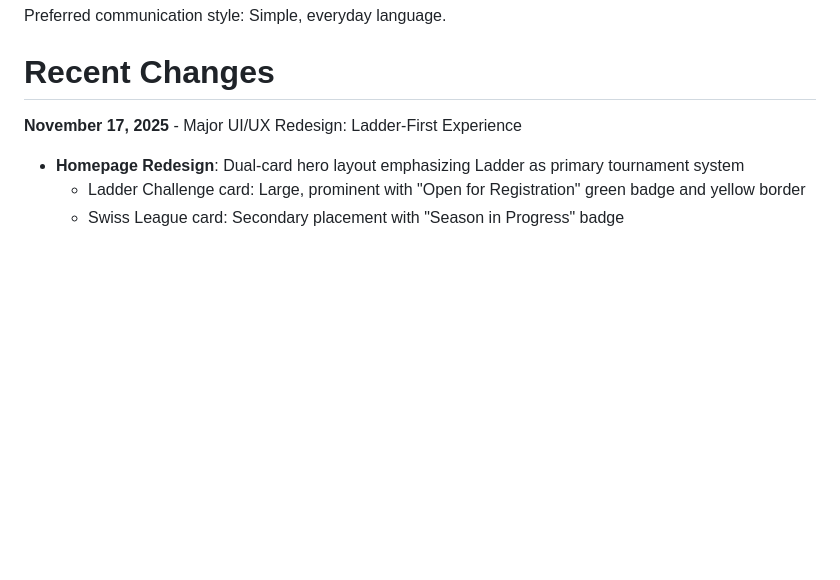
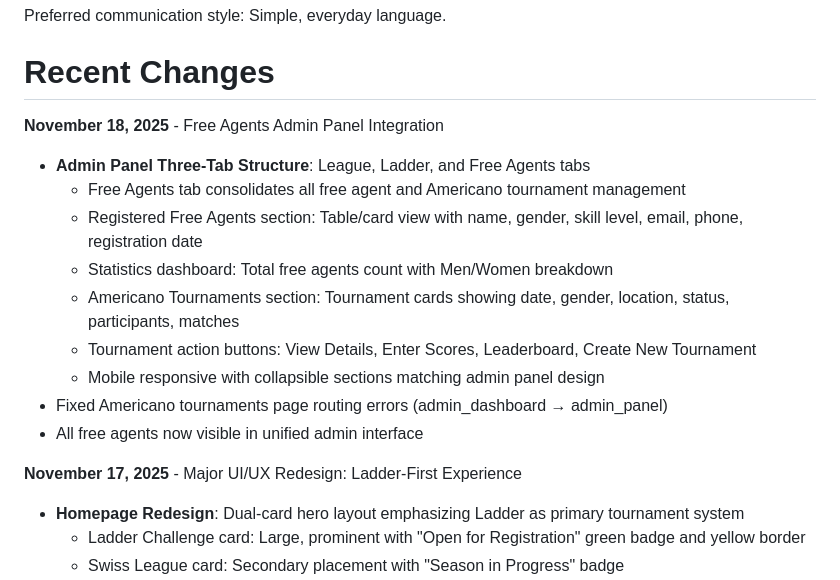
Before and after one commit to saadbd23/padel-league-hub, a Markdown page: replit.md, the part around the change. Rendered like a GitHub page; blank space fills up the shorter version.

Commit message:
Add admin panel for managing free agents and tournaments
Integrates the Free Agents Admin Panel with a three-tab structure (League, Ladder, Free Agents). Includes a consolidated view for free agent and Americano tournament management, a statistics dashboard, and fixes routing errors.

Replit-Commit-Author: Agent
Replit-Commit-Session-Id: 005f1729-0166-4677-a0e3-13d6aa14522f
Replit-Commit-Checkpoint-Type: full_checkpoint
Replit-Commit-Event-Id: 3ca8d8b1-f72b-43ba-89f4-63dde5e819ff
Replit-Commit-Screenshot-Url: https://storage.googleapis.com/screenshot-production-us-central1/fc96e0db-4847-440b-9ed0-acc484f02c3c/005f1729-0166-4677-a0e3-13d6aa14522f/pF1h1mV

```diff
--- a/replit.md
+++ b/replit.md
@@ -12,6 +12,17 @@ The system handles team/player registration, automated pairings, match schedulin
 Preferred communication style: Simple, everyday language.
 
 # Recent Changes
+
+**November 18, 2025** - Free Agents Admin Panel Integration
+- **Admin Panel Three-Tab Structure**: League, Ladder, and Free Agents tabs
+  - Free Agents tab consolidates all free agent and Americano tournament management
+  - Registered Free Agents section: Table/card view with name, gender, skill level, email, phone, registration date
+  - Statistics dashboard: Total free agents count with Men/Women breakdown
+  - Americano Tournaments section: Tournament cards showing date, gender, location, status, participants, matches
+  - Tournament action buttons: View Details, Enter Scores, Leaderboard, Create New Tournament
+  - Mobile responsive with collapsible sections matching admin panel design
+- Fixed Americano tournaments page routing errors (admin_dashboard → admin_panel)
+- All free agents now visible in unified admin interface
 
 **November 17, 2025** - Major UI/UX Redesign: Ladder-First Experience
 - **Homepage Redesign**: Dual-card hero layout emphasizing Ladder as primary tournament system
```
